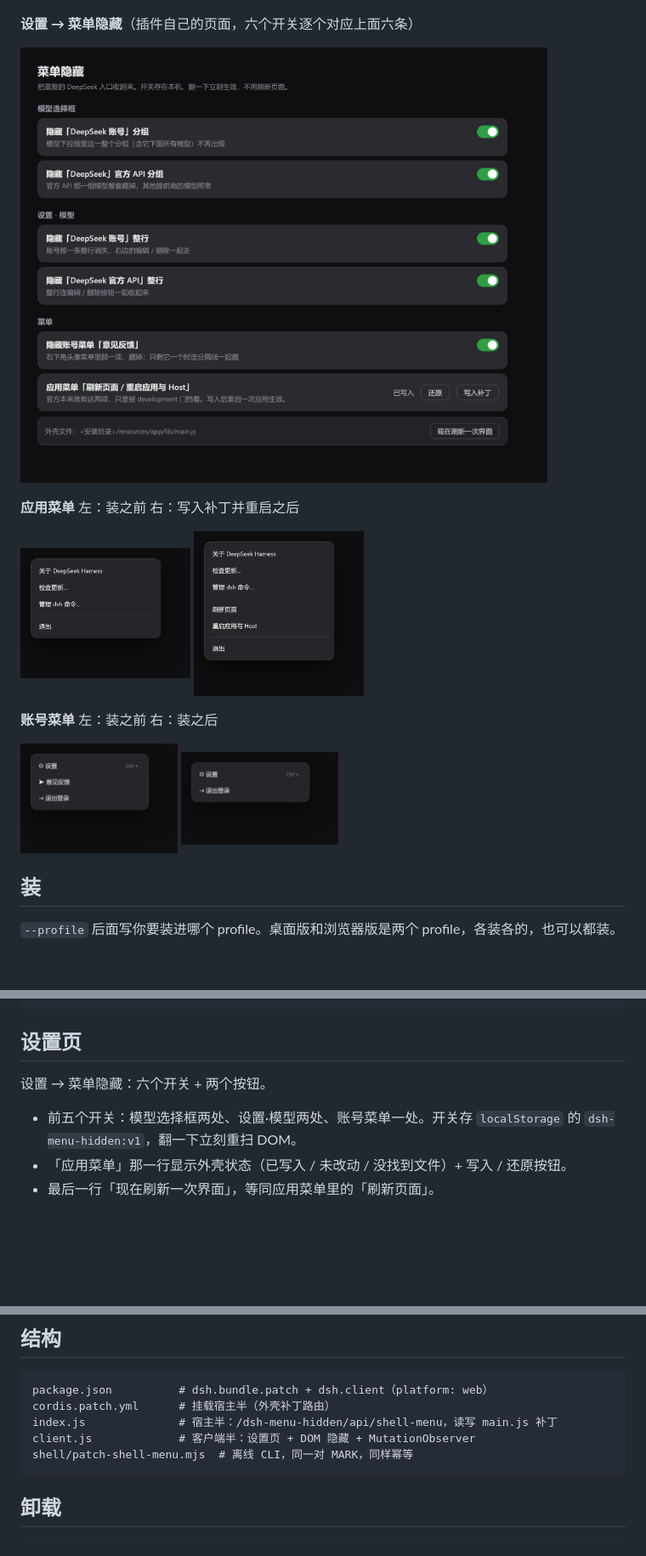
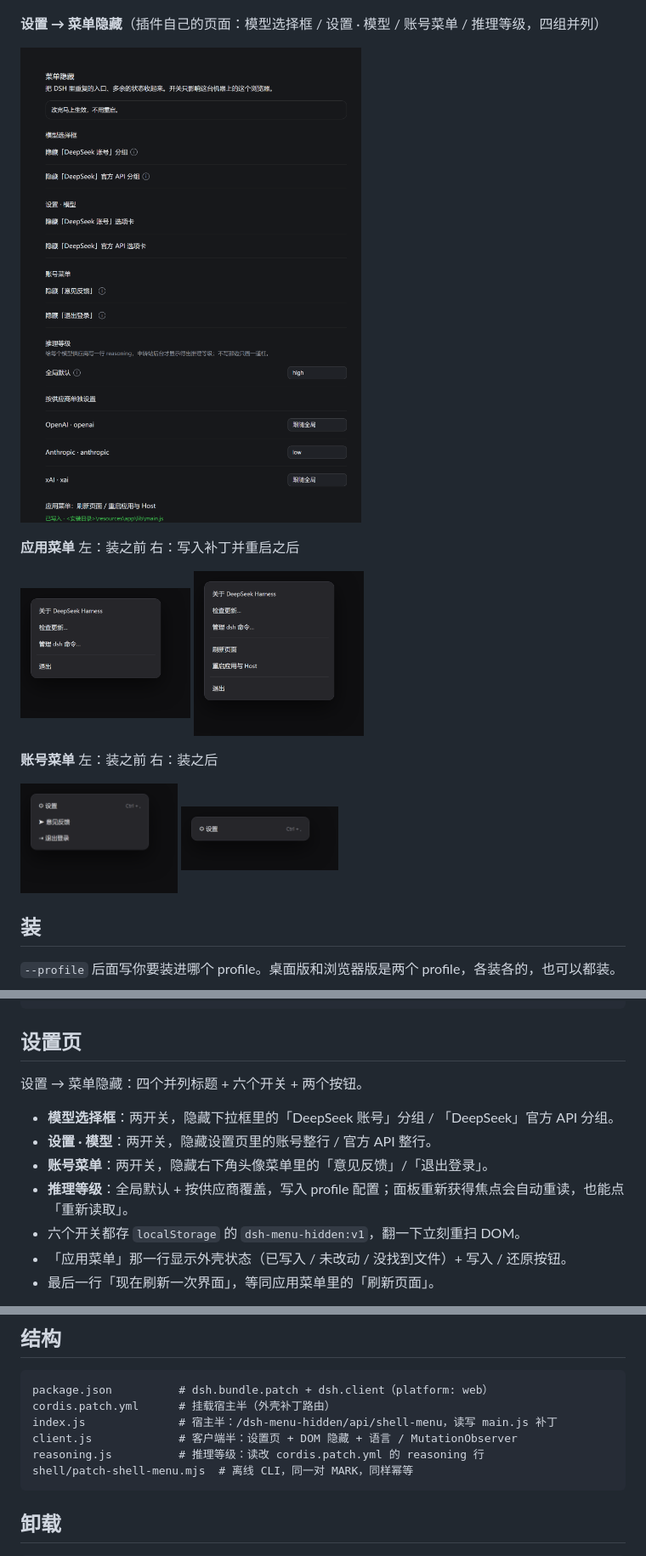
Before and after one commit to Biu-Bong/dsh-menu-hidden, a Markdown page: README.md, 3 parts joined by grey strips. Shown at 85% size. Rendered like a GitHub page; pictures changed too: docs/account-menu-after.png, docs/settings-plugin.png; blank space fills up the shorter version.

````diff
--- a/README.md
+++ b/README.md
@@ -16,7 +16,7 @@ DeepSeek Harness 插件。把界面上**重复的 DeepSeek 账号 / 官方 API
 
 <p><img src="docs/settings-models-before.png" width="430"> <img src="docs/settings-models-after.png" width="430"></p>
 
-**设置 → 菜单隐藏**（插件自己的页面，六个开关逐个对应上面六条）
+**设置 → 菜单隐藏**（插件自己的页面：模型选择框 / 设置 · 模型 / 账号菜单 / 推理等级，四组并列）
 
 <p><img src="docs/settings-plugin.png" width="620"></p>
 
@@ -131,9 +157,13 @@ node shell/patch-shell-menu.mjs --revert   # 还原
 
 ## 设置页
 
-设置 → 菜单隐藏：六个开关 + 两个按钮。
+设置 → 菜单隐藏：四个并列标题 + 六个开关 + 两个按钮。
 
-- 前五个开关：模型选择框两处、设置·模型两处、账号菜单一处。开关存 `localStorage` 的 `dsh-menu-hidden:v1`，翻一下立刻重扫 DOM。
+- **模型选择框**：两开关，隐藏下拉框里的「DeepSeek 账号」分组 / 「DeepSeek」官方 API 分组。
+- **设置 · 模型**：两开关，隐藏设置页里的账号整行 / 官方 API 整行。
+- **账号菜单**：两开关，隐藏右下角头像菜单里的「意见反馈」/「退出登录」。
+- **推理等级**：全局默认 + 按供应商覆盖，写入 profile 配置；面板重新获得焦点会自动重读，也能点「重新读取」。
+- 六个开关都存 `localStorage` 的 `dsh-menu-hidden:v1`，翻一下立刻重扫 DOM。
 - 「应用菜单」那一行显示外壳状态（已写入 / 未改动 / 没找到文件）+ 写入 / 还原按钮。
 - 最后一行「现在刷新一次界面」，等同应用菜单里的「刷新页面」。
 
@@ -157,7 +187,8 @@ node shell/patch-shell-menu.mjs --revert   # 还原
 package.json          # dsh.bundle.patch + dsh.client（platform: web）
 cordis.patch.yml      # 挂载宿主半（外壳补丁路由）
 index.js              # 宿主半：/dsh-menu-hidden/api/shell-menu，读写 main.js 补丁
-client.js             # 客户端半：设置页 + DOM 隐藏 + MutationObserver
+client.js             # 客户端半：设置页 + DOM 隐藏 + 语言 / MutationObserver
+reasoning.js          # 推理等级：读改 cordis.patch.yml 的 reasoning 行
 shell/patch-shell-menu.mjs  # 离线 CLI，同一对 MARK，同样幂等
 ```
 
````
Also changed, not shown: other parts of README.md (+33 -7 lines), 7 other files.
